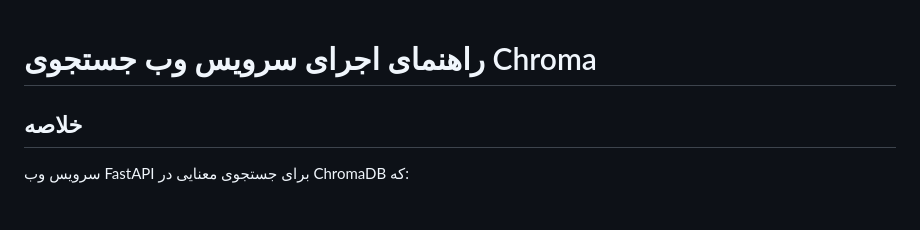
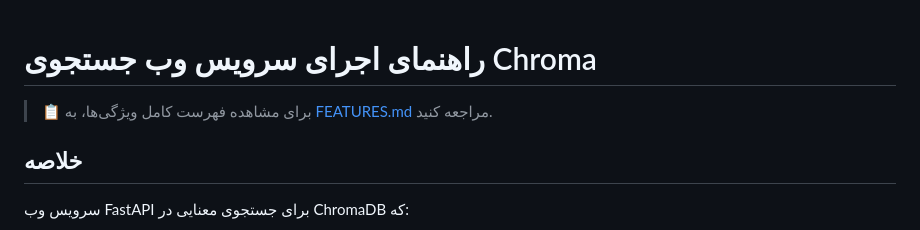
Before and after one commit to saber13812002/Automated-Multi-Step-Content-Processing-and-SEO-Optimization-System, a Markdown page: export-sql-chromadb/README.web_service.md, the part around the change. Drawn GitHub-style.

```diff
--- a/export-sql-chromadb/README.web_service.md
+++ b/export-sql-chromadb/README.web_service.md
@@ -1,4 +1,6 @@
 # راهنمای اجرای سرویس وب جستجوی Chroma
+
+> 📋 برای مشاهده فهرست کامل ویژگی‌ها، به [FEATURES.md](../FEATURES.md) مراجعه کنید.
 
 ## خلاصه
 
```
Also changed, not shown: export-sql-chromadb/FEATURES.md (added, +352 -0 lines), export-sql-chromadb/README.md (+2 -0 lines).
